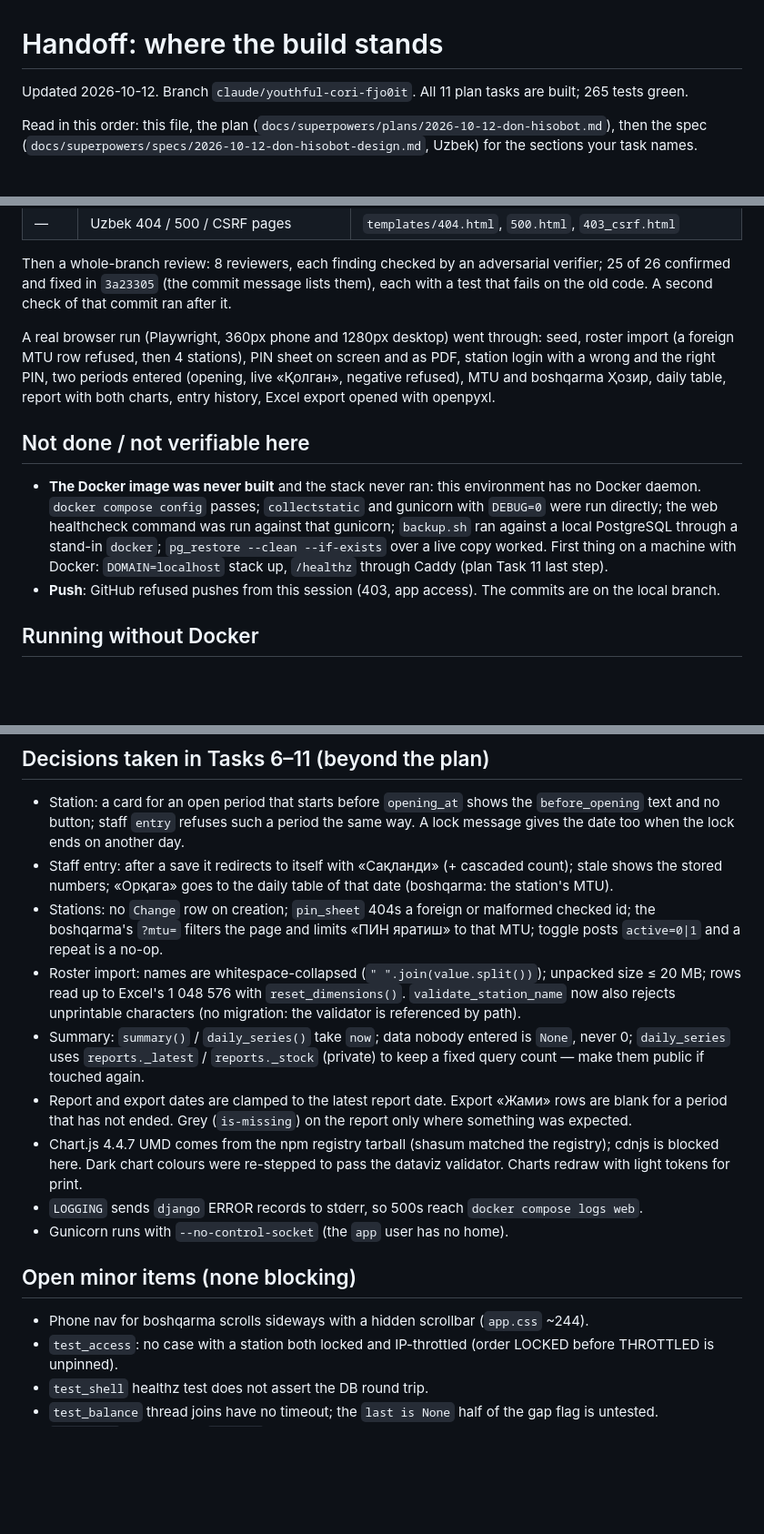
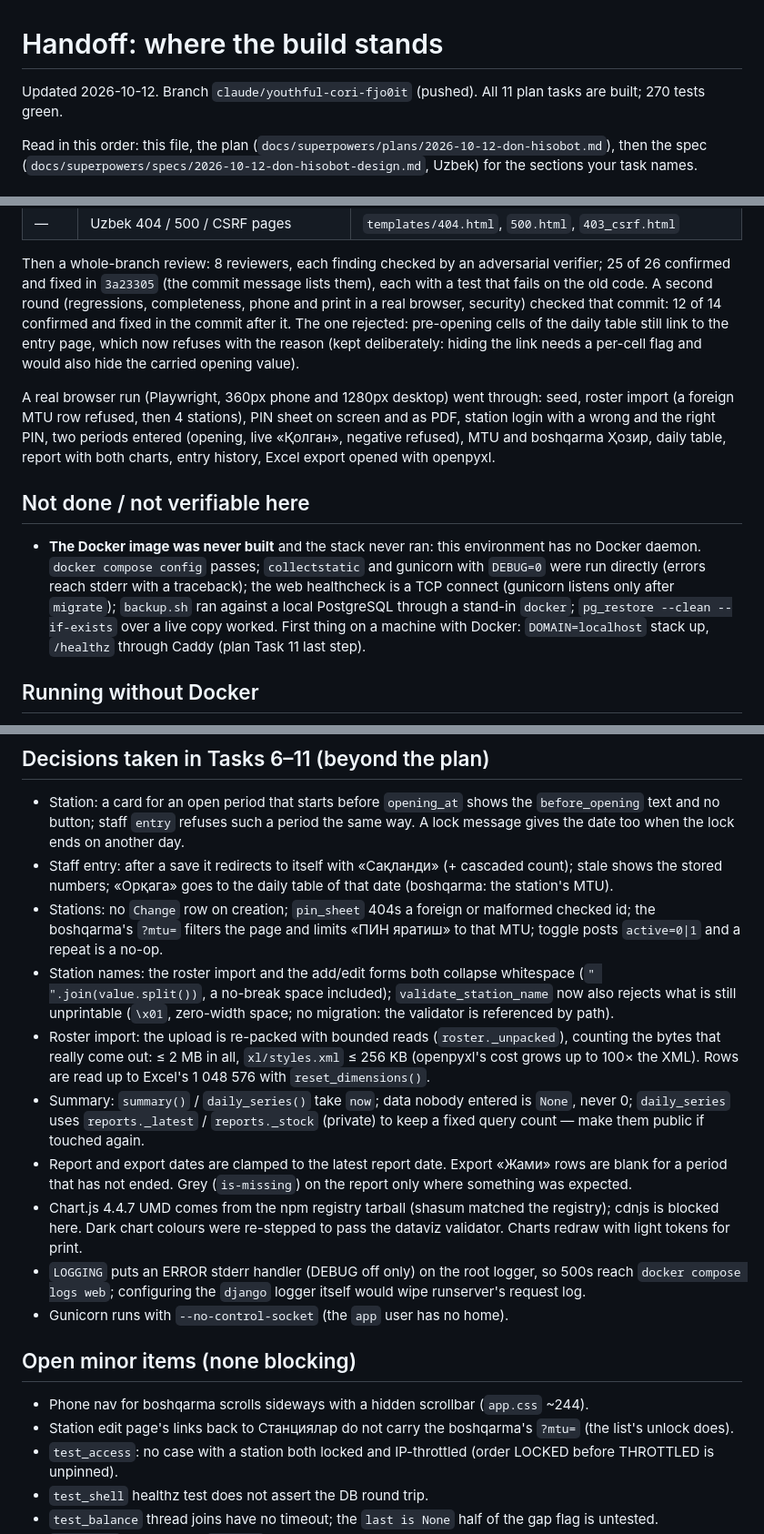
Before and after one commit to Mukhammadr1zo/don-hisobot, a Markdown page: docs/superpowers/HANDOFF.md, 3 parts joined by grey strips. Shown at 91% size. Drawn GitHub-style; blank space fills up the shorter version.

Commit message:
docs: HANDOFF ikkinchi tekshiruv va push'dan keyin
Co-Authored-By: Claude Opus 5.5 <noreply@anthropic.com>
Claude-Session: https://claude.ai/code/session_011ugbxo8tRR4QyHdpu11qZp

```diff
--- a/docs/superpowers/HANDOFF.md
+++ b/docs/superpowers/HANDOFF.md
@@ -1,6 +1,6 @@
 # Handoff: where the build stands
 
-Updated 2026-10-12. Branch `claude/youthful-cori-fjo0it`. All 11 plan tasks are built; 265 tests green.
+Updated 2026-10-12. Branch `claude/youthful-cori-fjo0it` (pushed). All 11 plan tasks are built; 270 tests green.
 
 Read in this order: this file, the plan (`docs/superpowers/plans/2026-10-12-don-hisobot.md`), then the spec
 (`docs/superpowers/specs/2026-10-12-don-hisobot-design.md`, Uzbek) for the sections your task names.
@@ -20,7 +20,10 @@ Read in this order: this file, the plan (`docs/superpowers/plans/2026-10-12-don-
 
 Then a whole-branch review: 8 reviewers, each finding checked by an adversarial verifier; 25 of 26 confirmed and
 fixed in `3a23305` (the commit message lists them), each with a test that fails on the old code. A second
-check of that commit ran after it.
+round (regressions, completeness, phone and print in a real browser, security) checked that commit: 12 of 14
+confirmed and fixed in the commit after it. The one rejected: pre-opening cells of the daily table still link
+to the entry page, which now refuses with the reason (kept deliberately: hiding the link needs a per-cell flag
+and would also hide the carried opening value).
 
 A real browser run (Playwright, 360px phone and 1280px desktop) went through: seed, roster import (a foreign
 MTU row refused, then 4 stations), PIN sheet on screen and as PDF, station login with a wrong and the right PIN,
@@ -30,11 +33,10 @@ with both charts, entry history, Excel export opened with openpyxl.
 ## Not done / not verifiable here
 
 - **The Docker image was never built** and the stack never ran: this environment has no Docker daemon.
-  `docker compose config` passes; `collectstatic` and gunicorn with `DEBUG=0` were run directly; the web
-  healthcheck command was run against that gunicorn; `backup.sh` ran against a local PostgreSQL through a
+  `docker compose config` passes; `collectstatic` and gunicorn with `DEBUG=0` were run directly (errors reach
+  stderr with a traceback); the web healthcheck is a TCP connect (gunicorn listens only after `migrate`); `backup.sh` ran against a local PostgreSQL through a
   stand-in `docker`; `pg_restore --clean --if-exists` over a live copy worked. First thing on a machine with
   Docker: `DOMAIN=localhost` stack up, `/healthz` through Caddy (plan Task 11 last step).
-- **Push**: GitHub refused pushes from this session (403, app access). The commits are on the local branch.
 
 ## Running without Docker
 
@@ -51,21 +53,26 @@ Parallel test runs each need their own `TEST_DB_NAME`.
   numbers; «Орқага» goes to the daily table of that date (boshqarma: the station's MTU).
 - Stations: no `Change` row on creation; `pin_sheet` 404s a foreign or malformed checked id; the boshqarma's
   `?mtu=` filters the page and limits «ПИН яратиш» to that MTU; toggle posts `active=0|1` and a repeat is a no-op.
-- Roster import: names are whitespace-collapsed (`" ".join(value.split())`); unpacked size ≤ 20 MB; rows read
-  up to Excel's 1 048 576 with `reset_dimensions()`. `validate_station_name` now also rejects unprintable
-  characters (no migration: the validator is referenced by path).
+- Station names: the roster import and the add/edit forms both collapse whitespace (`" ".join(value.split())`,
+  a no-break space included); `validate_station_name` now also rejects what is still unprintable (`\x01`,
+  zero-width space; no migration: the validator is referenced by path).
+- Roster import: the upload is re-packed with bounded reads (`roster._unpacked`), counting the bytes that really
+  come out: ≤ 2 MB in all, `xl/styles.xml` ≤ 256 KB (openpyxl's cost grows up to 100× the XML). Rows are read up
+  to Excel's 1 048 576 with `reset_dimensions()`.
 - Summary: `summary()` / `daily_series()` take `now`; data nobody entered is `None`, never 0; `daily_series` uses
   `reports._latest` / `reports._stock` (private) to keep a fixed query count — make them public if touched again.
 - Report and export dates are clamped to the latest report date. Export «Жами» rows are blank for a period that
   has not ended. Grey (`is-missing`) on the report only where something was expected.
 - Chart.js 4.4.7 UMD comes from the npm registry tarball (shasum matched the registry); cdnjs is blocked here.
   Dark chart colours were re-stepped to pass the dataviz validator. Charts redraw with light tokens for print.
-- `LOGGING` sends `django` ERROR records to stderr, so 500s reach `docker compose logs web`.
+- `LOGGING` puts an ERROR stderr handler (DEBUG off only) on the root logger, so 500s reach `docker compose logs
+  web`; configuring the `django` logger itself would wipe runserver's request log.
 - Gunicorn runs with `--no-control-socket` (the `app` user has no home).
 
 ## Open minor items (none blocking)
 
 - Phone nav for boshqarma scrolls sideways with a hidden scrollbar (`app.css` ~244).
+- Station edit page's links back to Станциялар do not carry the boshqarma's `?mtu=` (the list's unlock does).
 - `test_access`: no case with a station both locked and IP-throttled (order LOCKED before THROTTLED is unpinned).
 - `test_shell` healthz test does not assert the DB round trip.
 - `test_balance` thread joins have no timeout; the `last is None` half of the gap flag is untested.
```
